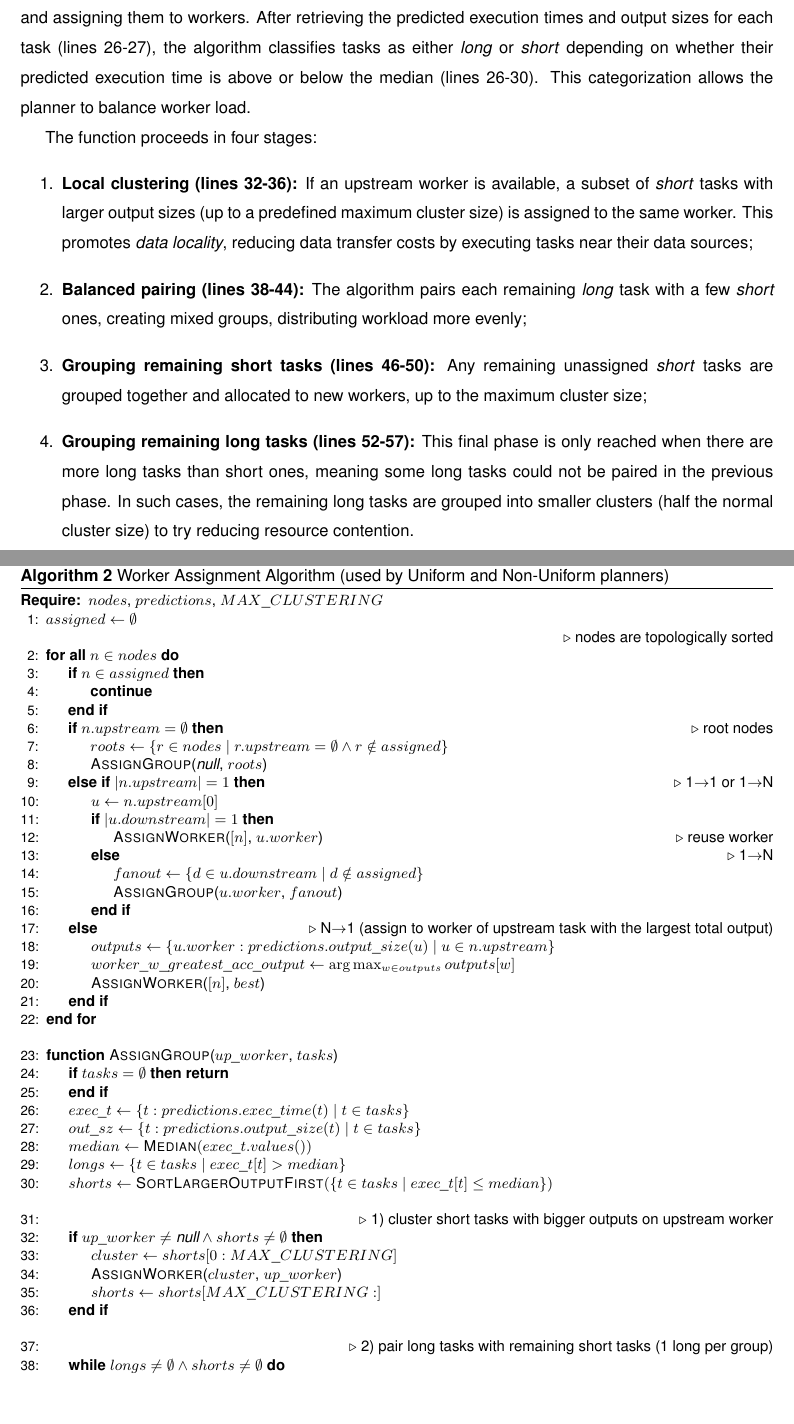
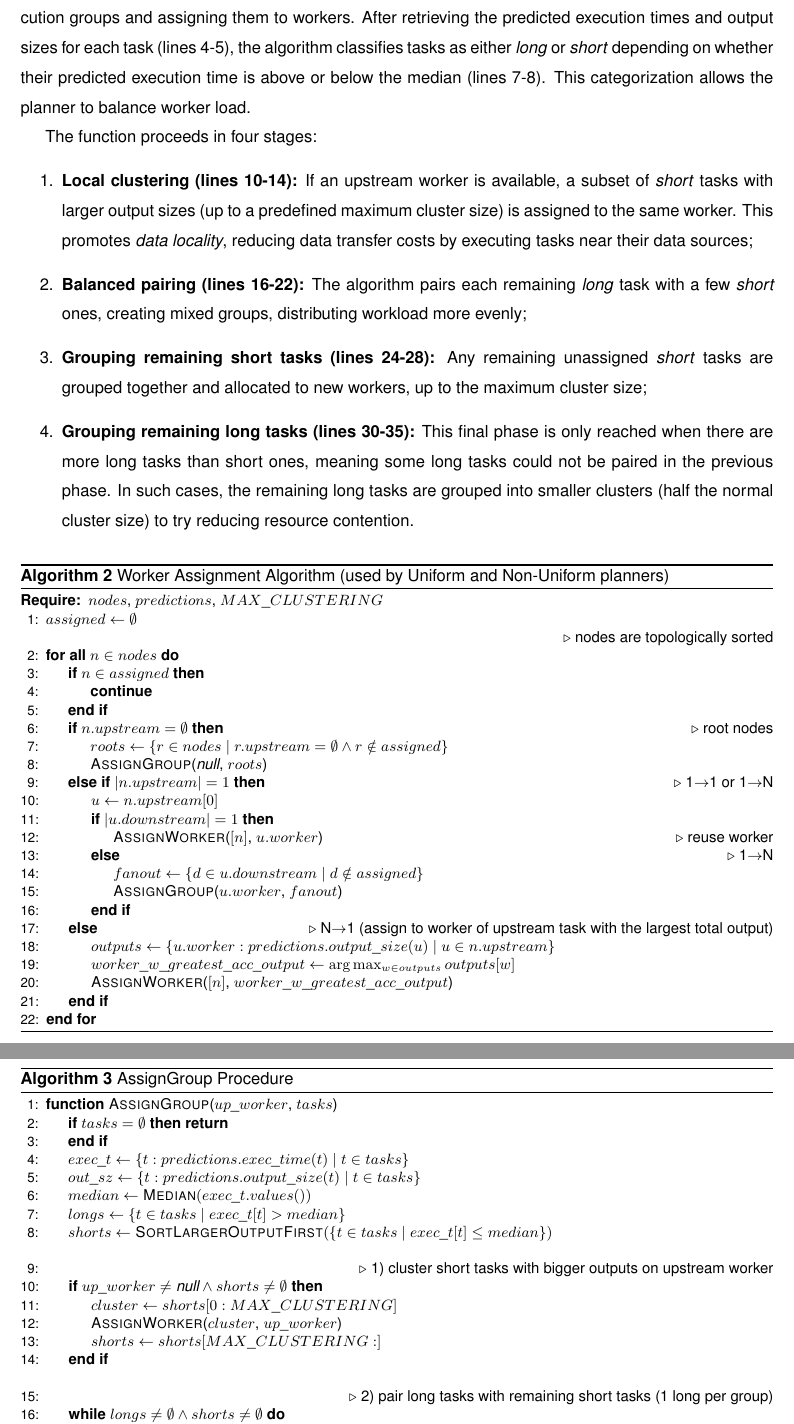
Before and after one commit to 48302-DiogoJesus/DgJ_MEIC_thesis, a LaTeX thesis (main.tex, which reads Chapters/3-Architecture.tex): two parts of pages 47 and 48 of 89 before the commit and two parts of pages 47 and 48 of 91 after it, joined at a grey line, cut so that both start at the same text, the shorter picture padded with empty space. Compiled offline with pdfLaTeX.

Commit message:
split up worker assignment algorithm in 2 (worker assignment + assign group procedure)

```diff
--- a/Chapters/3-Architecture.tex
+++ b/Chapters/3-Architecture.tex
@@ -228,17 +228,17 @@ Algorithm~\ref{alg:worker_assignment} presents the worker assignment procedure u
 
 In this algorithm, root nodes (those without upstream dependencies), are grouped together for assignment (lines 7-8). For simple linear dependencies (1→1 relationships), the downstream task inherits the same worker as its upstream task, allowing direct data reuse without intermediate storage (lines 11-12). When a node fans out to multiple downstream tasks (1→N), those downstream tasks are clustered together and assigned as a group (lines 14-15). Conversely, for fan-in patterns (N→1), the algorithm assigns the downstream node to the worker responsible for producing the largest upstream output (lines 18-20), maximizing data locality by placing the consumer task where the majority of input data already resides.
 
-The \textsc{AssignGroup} function (lines 23-58) is responsible for clustering tasks into execution groups and assigning them to workers. After retrieving the predicted execution times and output sizes for each task (lines 26-27), the algorithm classifies tasks as either \textit{long} or \textit{short} depending on whether their predicted execution time is above or below the median (lines 26-30). This categorization allows the planner to balance worker load.
+The \textsc{AssignGroup} function, presented in Algorithm~\ref{alg:assign_group}, is responsible for clustering tasks into execution groups and assigning them to workers. After retrieving the predicted execution times and output sizes for each task (lines 4-5), the algorithm classifies tasks as either \textit{long} or \textit{short} depending on whether their predicted execution time is above or below the median (lines 7-8). This categorization allows the planner to balance worker load.
 
 The function proceeds in four stages:
 \begin{enumerate}
-    \item \textbf{Local clustering (lines 32-36):} If an upstream worker is available, a subset of \textit{short} tasks with larger output sizes (up to a predefined maximum cluster size) is assigned to the same worker. This promotes \textit{data locality}, reducing data transfer costs by executing tasks near their data sources;
+    \item \textbf{Local clustering (lines 10-14):} If an upstream worker is available, a subset of \textit{short} tasks with larger output sizes (up to a predefined maximum cluster size) is assigned to the same worker. This promotes \textit{data locality}, reducing data transfer costs by executing tasks near their data sources;
 
-    \item \textbf{Balanced pairing (lines 38-44):} The algorithm pairs each remaining \textit{long} task with a few \textit{short} ones, creating mixed groups, distributing workload more evenly;
+    \item \textbf{Balanced pairing (lines 16-22):} The algorithm pairs each remaining \textit{long} task with a few \textit{short} ones, creating mixed groups, distributing workload more evenly;
 
-    \item \textbf{Grouping remaining short tasks (lines 46-50):} Any remaining unassigned \textit{short} tasks are grouped together and allocated to new workers, up to the maximum cluster size;
+    \item \textbf{Grouping remaining short tasks (lines 24-28):} Any remaining unassigned \textit{short} tasks are grouped together and allocated to new workers, up to the maximum cluster size;
 
-    \item \textbf{Grouping remaining long tasks (lines 52-57):} This final phase is only reached when there are more long tasks than short ones, meaning some long tasks could not be paired in the previous phase. In such cases, the remaining long tasks are grouped into smaller clusters (half the normal cluster size) to try reducing resource contention.
+    \item \textbf{Grouping remaining long tasks (lines 30-35):} This final phase is only reached when there are more long tasks than short ones, meaning some long tasks could not be paired in the previous phase. In such cases, the remaining long tasks are grouped into smaller clusters (half the normal cluster size) to try reducing resource contention.
 \end{enumerate}
 
 \begin{algorithm}
@@ -269,12 +269,18 @@ The function proceeds in four stages:
         \Else \Comment{N$\to$1 (assign to worker of upstream task with the largest total output)}
             \State $outputs \gets \{u.worker: predictions.output\_size(u) \mid u \in n.upstream\}$
             \State $worker\_w\_greatest\_acc\_output \gets \arg\max_{w \in outputs} outputs[w]$
-            \State \Call{AssignWorker}{$[n]$, $best$}
+            \State \Call{AssignWorker}{$[n]$, $worker\_w\_greatest\_acc\_output$}
         \EndIf
     \EndFor
+    \end{algorithmic}
+\end{algorithm}
 
-    \Statex
 
+\begin{algorithm}
+    \caption{AssignGroup Procedure}
+    \label{alg:assign_group}
+    \small
+    \begin{algorithmic}[1]
     \Function{AssignGroup}{$up\_worker$, $tasks$}
         \If{$tasks = \emptyset$}
             \Return
```
Also changed, not shown: main.pdf, Chapters/3-Architecture.tex (2 more changed lines), 14 other files.
